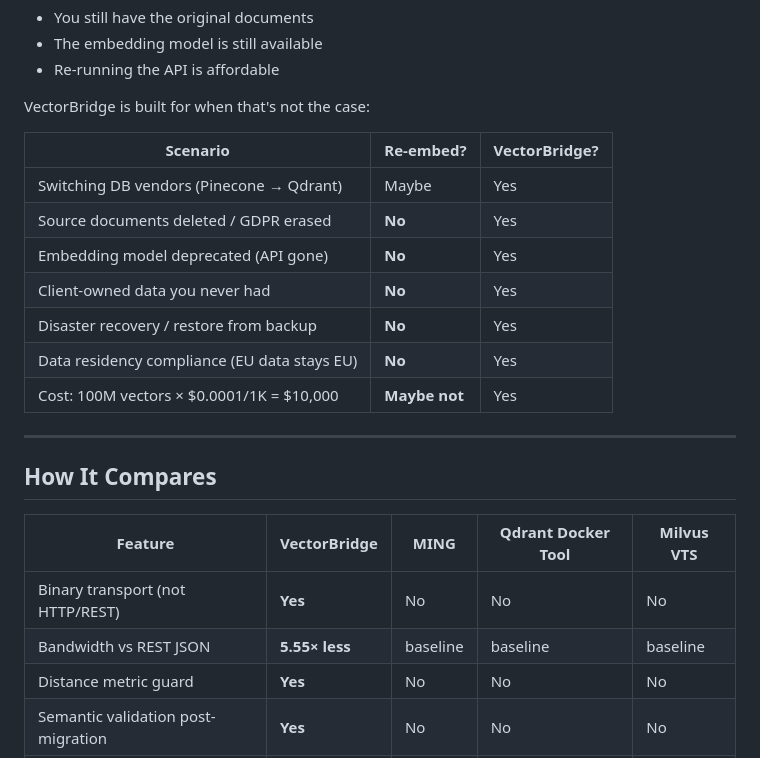
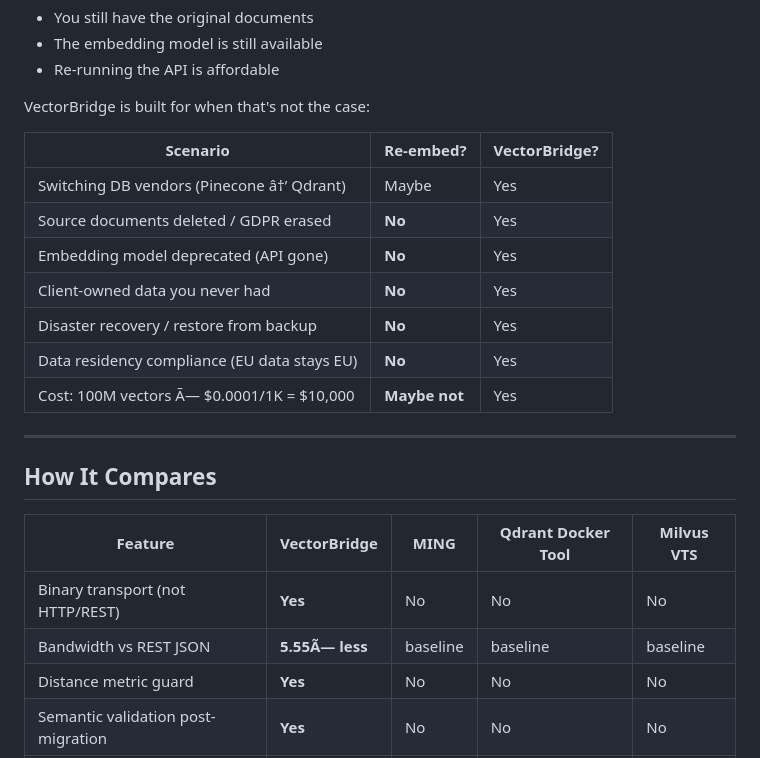
Before and after one commit to insightitsGit/vectorbridge, a Markdown page: README.md, the part around one of its changes. GitHub-like rendering.

```diff
--- a/README.md
+++ b/README.md
@@ -201,13 +201,13 @@ VectorBridge is built for when that's not the case:
 
 | Scenario | Re-embed? | VectorBridge? |
 |---|---|---|
-| Switching DB vendors (Pinecone → Qdrant) | Maybe | Yes |
+| Switching DB vendors (Pinecone â†’ Qdrant) | Maybe | Yes |
 | Source documents deleted / GDPR erased | **No** | Yes |
 | Embedding model deprecated (API gone) | **No** | Yes |
 | Client-owned data you never had | **No** | Yes |
 | Disaster recovery / restore from backup | **No** | Yes |
 | Data residency compliance (EU data stays EU) | **No** | Yes |
-| Cost: 100M vectors × $0.0001/1K = $10,000 | **Maybe not** | Yes |
+| Cost: 100M vectors Ã— $0.0001/1K = $10,000 | **Maybe not** | Yes |
 
 ---
 
@@ -216,7 +216,7 @@ VectorBridge is built for when that's not the case:
 | Feature | VectorBridge | MING | Qdrant Docker Tool | Milvus VTS |
 |---|---|---|---|---|
 | Binary transport (not HTTP/REST) | **Yes** | No | No | No |
-| Bandwidth vs REST JSON | **5.55× less** | baseline | baseline | baseline |
+| Bandwidth vs REST JSON | **5.55Ã— less** | baseline | baseline | baseline |
 | Distance metric guard | **Yes** | No | No | No |
 | Semantic validation post-migration | **Yes** | No | No | No |
 | Per-batch watermark + audit log | **Yes** | No | No | No |
```
Also changed, not shown: other parts of README.md (+18 -18 lines), info.md (+2 -2 lines).
